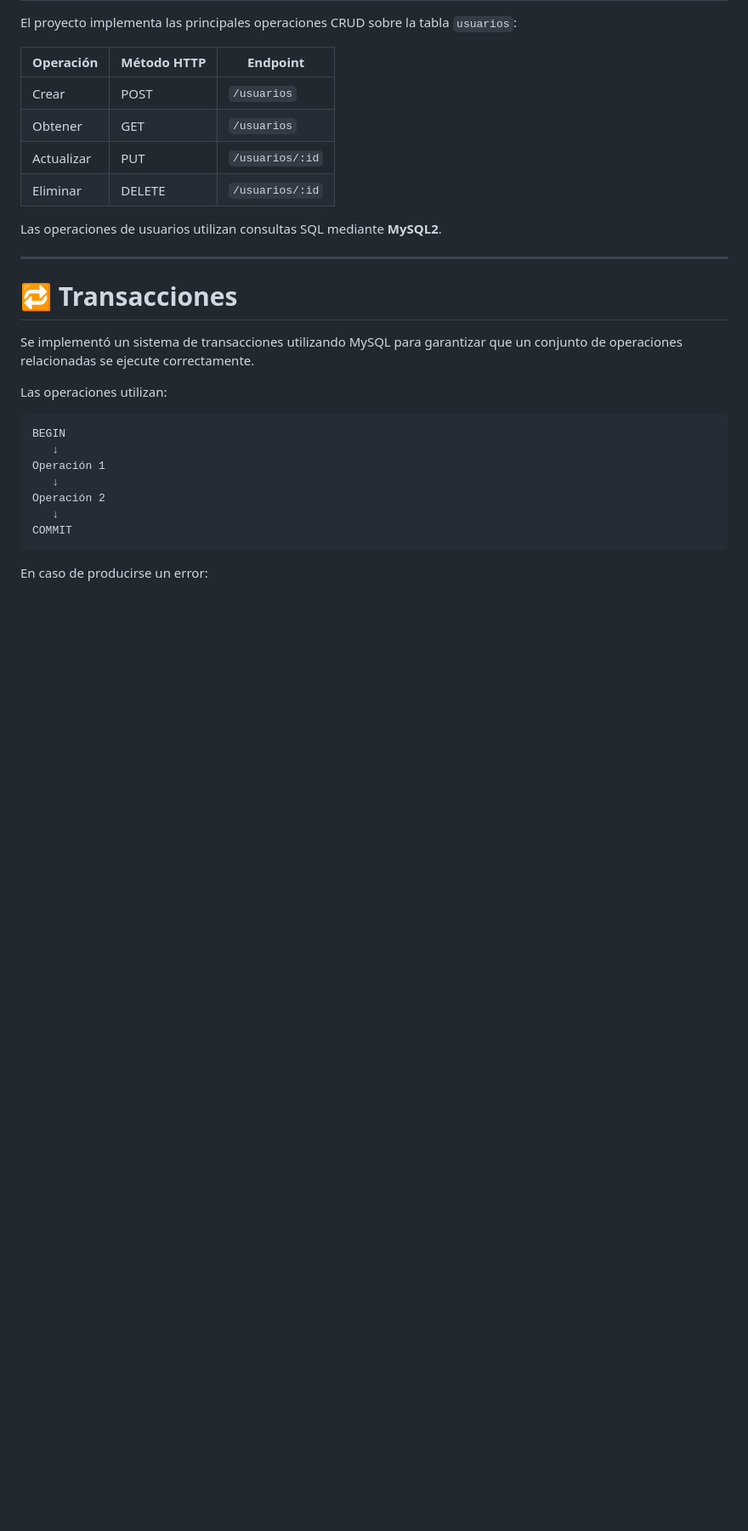
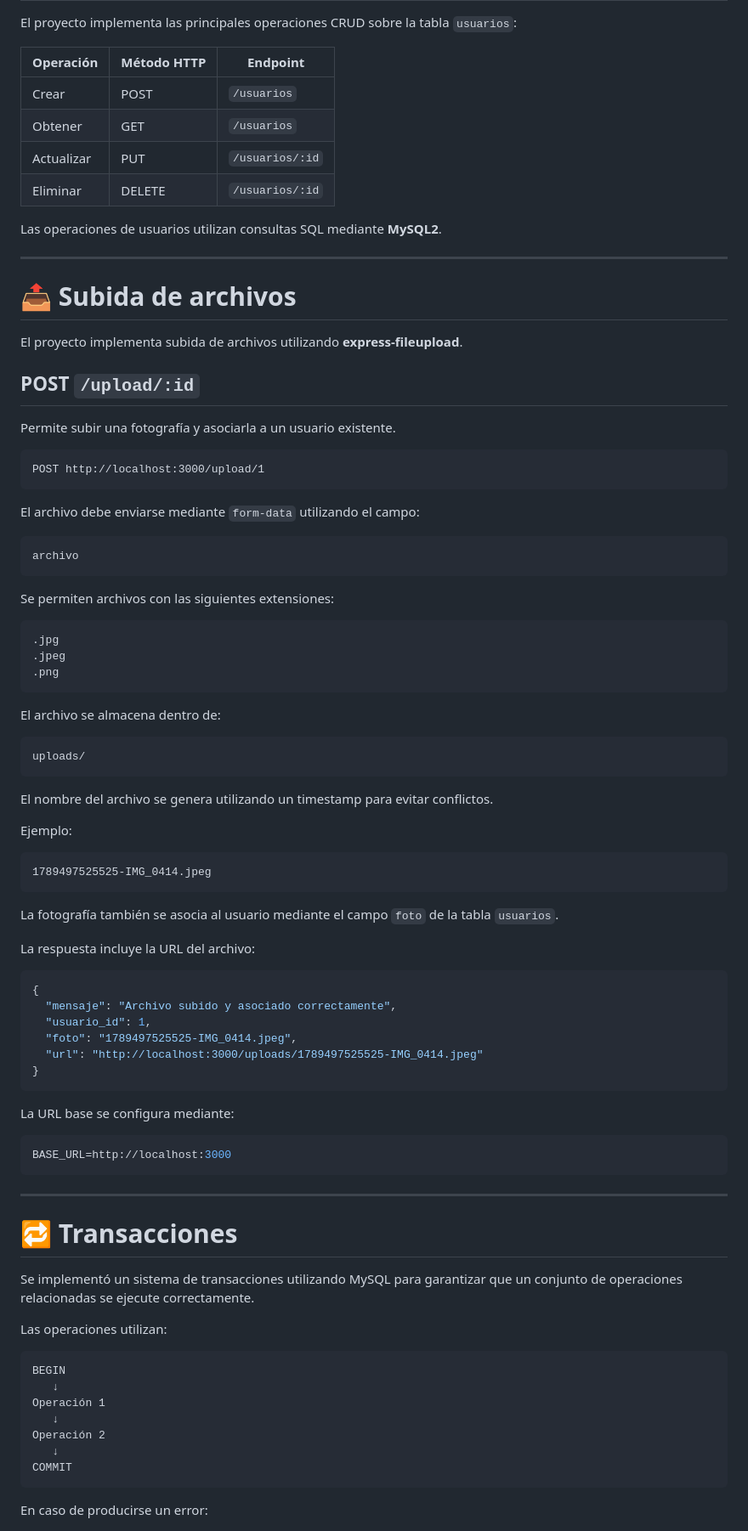
Before and after one commit to SebastianAlcaino/proyecto-final-modulo-6, a Markdown page: README.md, the part around one of its changes. Shown at 85% size. Rendered like a GitHub page; blank space fills up the shorter version.

````diff
--- a/README.md
+++ b/README.md
@@ -311,6 +490,67 @@ El proyecto implementa las principales operaciones CRUD sobre la tabla `usuarios
 | Eliminar   | DELETE      | `/usuarios/:id` |
 
 Las operaciones de usuarios utilizan consultas SQL mediante **MySQL2**.
+
+---
+
+# 📤 Subida de archivos
+
+El proyecto implementa subida de archivos utilizando **express-fileupload**.
+
+## POST `/upload/:id`
+
+Permite subir una fotografía y asociarla a un usuario existente.
+
+```text
+POST http://localhost:3000/upload/1
+```
+
+El archivo debe enviarse mediante `form-data` utilizando el campo:
+
+```text
+archivo
+```
+
+Se permiten archivos con las siguientes extensiones:
+
+```text
+.jpg
+.jpeg
+.png
+```
+
+El archivo se almacena dentro de:
+
+```text
+uploads/
+```
+
+El nombre del archivo se genera utilizando un timestamp para evitar conflictos.
+
+Ejemplo:
+
+```text
+1789497525525-IMG_0414.jpeg
+```
+
+La fotografía también se asocia al usuario mediante el campo `foto` de la tabla `usuarios`.
+
+La respuesta incluye la URL del archivo:
+
+```json
+{
+  "mensaje": "Archivo subido y asociado correctamente",
+  "usuario_id": 1,
+  "foto": "1789497525525-IMG_0414.jpeg",
+  "url": "http://localhost:3000/uploads/1789497525525-IMG_0414.jpeg"
+}
+```
+
+La URL base se configura mediante:
+
+```env
+BASE_URL=http://localhost:3000
+```
 
 ---
 
````
Also changed, not shown: other parts of README.md (+234 -44 lines).
